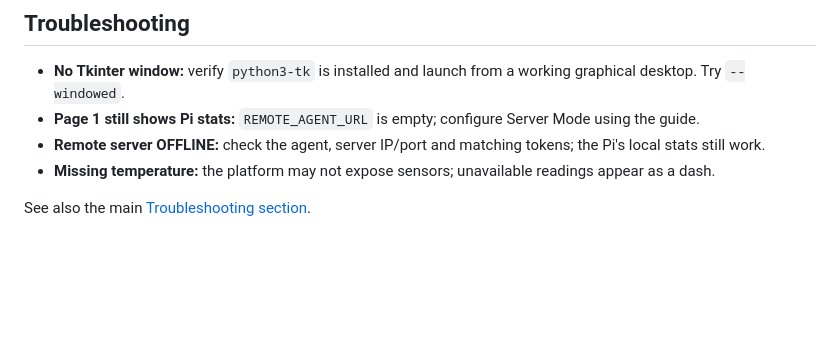
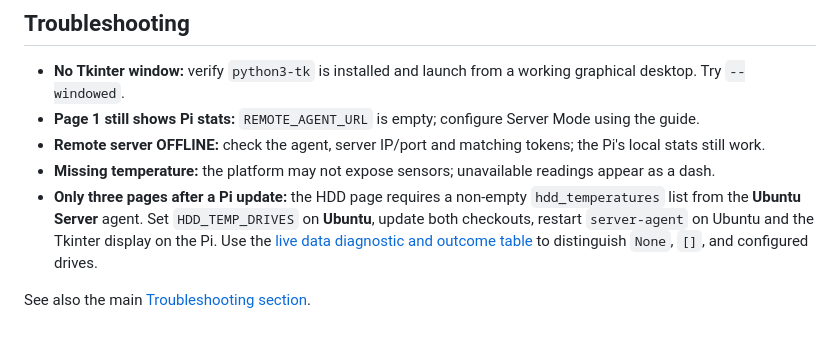
Before and after one commit to harrydavies1/NodeWatch, a Markdown page: python-display/README.md, the part around the change. GitHub-like rendering; blank space fills up the shorter version.

Commit message:
Link Pi display troubleshooting to resolved fourth-page setup case

```diff
--- a/python-display/README.md
+++ b/python-display/README.md
@@ -69,5 +69,6 @@ If you want NodeWatch to open when the Pi graphical desktop logs in, run `bash p
 - **Page 1 still shows Pi stats:** `REMOTE_AGENT_URL` is empty; configure Server Mode using the guide.
 - **Remote server OFFLINE:** check the agent, server IP/port and matching tokens; the Pi's local stats still work.
 - **Missing temperature:** the platform may not expose sensors; unavailable readings appear as a dash.
+- **Only three pages after a Pi update:** the HDD page requires a non-empty `hdd_temperatures` list from the **Ubuntu Server** agent. Set `HDD_TEMP_DRIVES` on **Ubuntu**, update both checkouts, restart `server-agent` on Ubuntu and the Tkinter display on the Pi. Use the [live data diagnostic and outcome table](../docs/HDD_TEMPERATURES.md#troubleshooting-case-updated-the-pi-but-still-only-see-three-pages) to distinguish `None`, `[]`, and configured drives.
 
 See also the main [Troubleshooting section](../README.md#troubleshooting).
```
